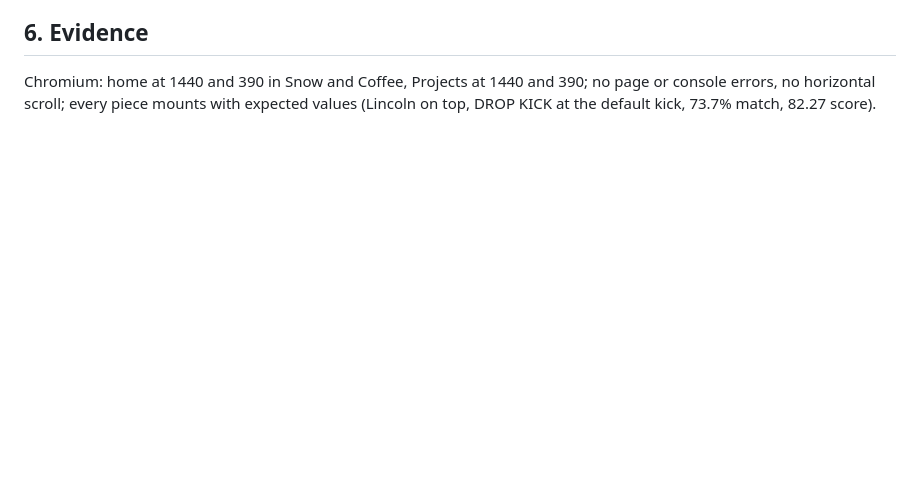
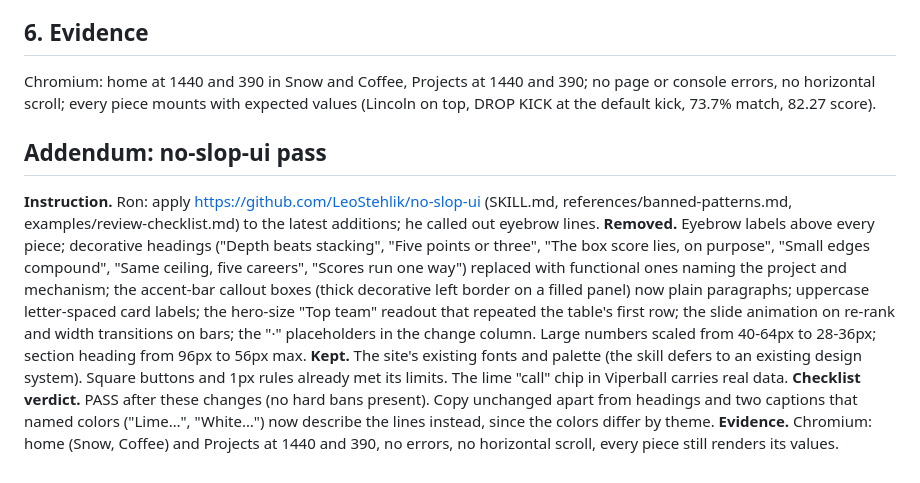
Before and after one commit to quarterback/dev-site, a Markdown page: docs/aar-under-the-hood-2026-11-08.md, the part around the change. GitHub-like rendering; blank space fills up the shorter version.

Commit message:
AAR: no-slop-ui pass
Co-Authored-By: Claude Opus 5.5 <noreply@anthropic.com>
Claude-Session: https://claude.ai/code/session_01DbpmQcUnBP2WGFCwbky3fd

```diff
--- a/docs/aar-under-the-hood-2026-11-08.md
+++ b/docs/aar-under-the-hood-2026-11-08.md
@@ -28,3 +28,10 @@ Ron wanted the math inside his projects shown, not just linked: "a single repres
 
 ## 6. Evidence
 Chromium: home at 1440 and 390 in Snow and Coffee, Projects at 1440 and 390; no page or console errors, no horizontal scroll; every piece mounts with expected values (Lincoln on top, DROP KICK at the default kick, 73.7% match, 82.27 score).
+
+## Addendum: no-slop-ui pass
+**Instruction.** Ron: apply https://github.com/LeoStehlik/no-slop-ui (SKILL.md, references/banned-patterns.md, examples/review-checklist.md) to the latest additions; he called out eyebrow lines.
+**Removed.** Eyebrow labels above every piece; decorative headings ("Depth beats stacking", "Five points or three", "The box score lies, on purpose", "Small edges compound", "Same ceiling, five careers", "Scores run one way") replaced with functional ones naming the project and mechanism; the accent-bar callout boxes (thick decorative left border on a filled panel) now plain paragraphs; uppercase letter-spaced card labels; the hero-size "Top team" readout that repeated the table's first row; the slide animation on re-rank and width transitions on bars; the "·" placeholders in the change column. Large numbers scaled from 40-64px to 28-36px; section heading from 96px to 56px max.
+**Kept.** The site's existing fonts and palette (the skill defers to an existing design system). Square buttons and 1px rules already met its limits. The lime "call" chip in Viperball carries real data.
+**Checklist verdict.** PASS after these changes (no hard bans present). Copy unchanged apart from headings and two captions that named colors ("Lime…", "White…") now describe the lines instead, since the colors differ by theme.
+**Evidence.** Chromium: home (Snow, Coffee) and Projects at 1440 and 390, no errors, no horizontal scroll, every piece still renders its values.
```
